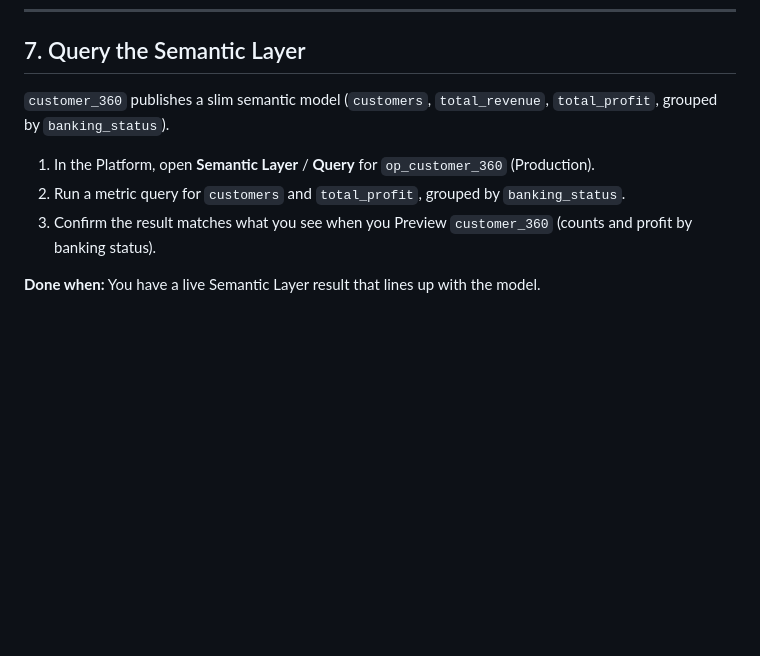
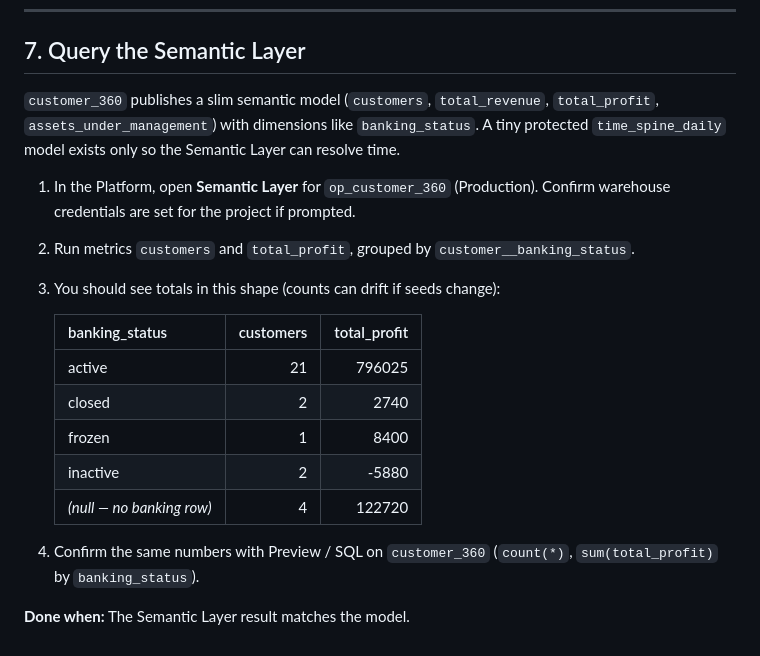
Before and after one commit to ludwig-sewall/demo_banking, a Markdown page: README.md, the part around the change. Drawn GitHub-style; blank space fills up the shorter version.

Commit message:
Document Semantic Layer example query results

```diff
--- a/README.md
+++ b/README.md
@@ -101,10 +101,20 @@ When several domains publish customer data, shared macros help them apply the sa
 
 ## 7. Query the Semantic Layer
 
-`customer_360` publishes a slim semantic model (`customers`, `total_revenue`, `total_profit`, grouped by `banking_status`).
+`customer_360` publishes a slim semantic model (`customers`, `total_revenue`, `total_profit`, `assets_under_management`) with dimensions like `banking_status`. A tiny protected `time_spine_daily` model exists only so the Semantic Layer can resolve time.
 
-1. In the Platform, open **Semantic Layer** / **Query** for `op_customer_360` (Production).
-2. Run a metric query for `customers` and `total_profit`, grouped by `banking_status`.
-3. Confirm the result matches what you see when you Preview `customer_360` (counts and profit by banking status).
+1. In the Platform, open **Semantic Layer** for `op_customer_360` (Production). Confirm warehouse credentials are set for the project if prompted.
+2. Run metrics `customers` and `total_profit`, grouped by `customer__banking_status`.
+3. You should see totals in this shape (counts can drift if seeds change):
 
-**Done when:** You have a live Semantic Layer result that lines up with the model.
+   | banking_status | customers | total_profit |
+   |---|---:|---:|
+   | active | 21 | 796025 |
+   | closed | 2 | 2740 |
+   | frozen | 1 | 8400 |
+   | inactive | 2 | -5880 |
+   | *(null — no banking row)* | 4 | 122720 |
+
+4. Confirm the same numbers with Preview / SQL on `customer_360` (`count(*)`, `sum(total_profit)` by `banking_status`).
+
+**Done when:** The Semantic Layer result matches the model.
```
